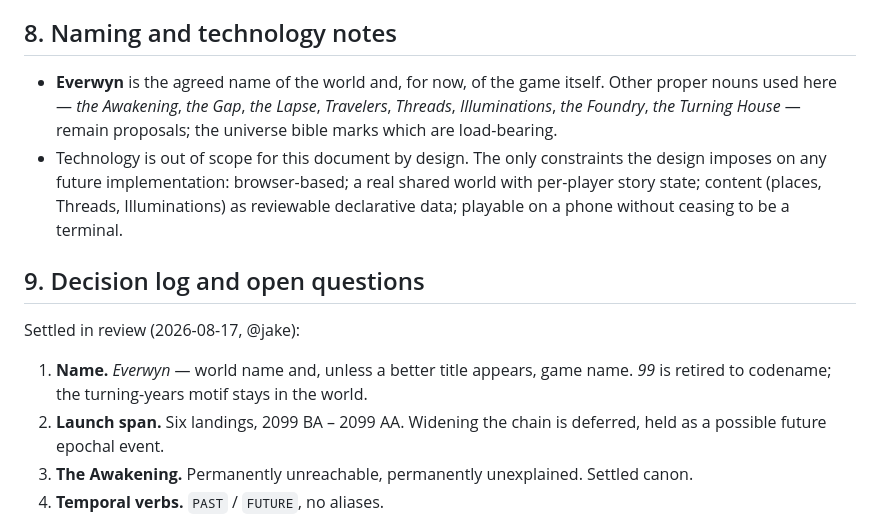
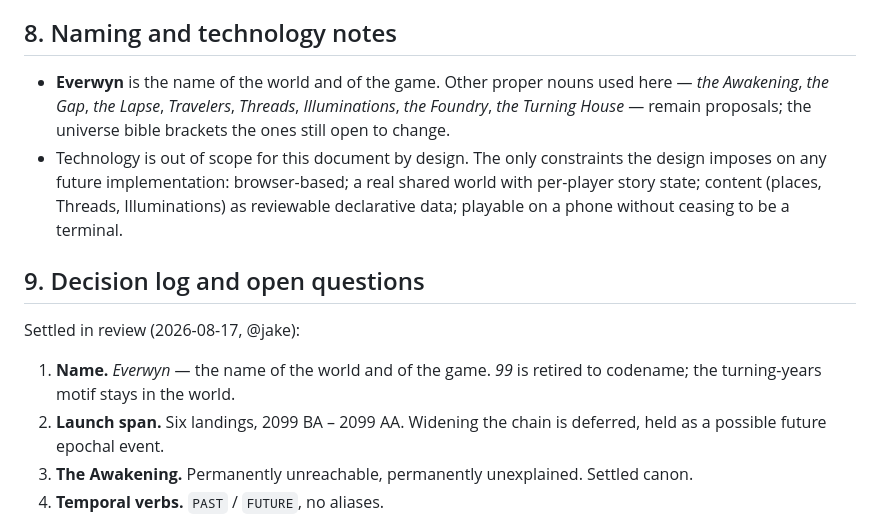
Before and after one commit to jakedevnull/adventure, a Markdown page: design/DESIGN.md, the part around the change. Rendered like a GitHub page.

```diff
--- a/design/DESIGN.md
+++ b/design/DESIGN.md
@@ -307,10 +307,10 @@ deputized to review the second and third gates; the universe gate stays with us.
 
 ## 8. Naming and technology notes
 
-- **Everwyn** is the agreed name of the world and, for now, of the game itself. Other
-  proper nouns used here — *the Awakening*, *the Gap*, *the Lapse*, *Travelers*,
-  *Threads*, *Illuminations*, *the Foundry*, *the Turning House* — remain proposals; the
-  universe bible marks which are load-bearing.
+- **Everwyn** is the name of the world and of the game. Other proper nouns used
+  here — *the Awakening*, *the Gap*, *the Lapse*, *Travelers*, *Threads*,
+  *Illuminations*, *the Foundry*, *the Turning House* — remain proposals; the
+  universe bible brackets the ones still open to change.
 - Technology is out of scope for this document by design. The only constraints the
   design imposes on any future implementation: browser-based; a real shared world with
   per-player story state; content (places, Threads, Illuminations) as reviewable
@@ -320,8 +320,8 @@ deputized to review the second and third gates; the universe gate stays with us.
 
 Settled in review (2026-08-17, @jake):
 
-1. **Name.** *Everwyn* — world name and, unless a better title appears, game name.
-   *99* is retired to codename; the turning-years motif stays in the world.
+1. **Name.** *Everwyn* — the name of the world and of the game. *99* is retired to
+   codename; the turning-years motif stays in the world.
 2. **Launch span.** Six landings, 2099 BA – 2099 AA. Widening the chain is deferred,
    held as a possible future epochal event.
 3. **The Awakening.** Permanently unreachable, permanently unexplained. Settled canon.
```
Also changed, not shown: design/UNIVERSE.md (+2 -2 lines), design/WRITING-GUIDE.md (+29 -2 lines).
